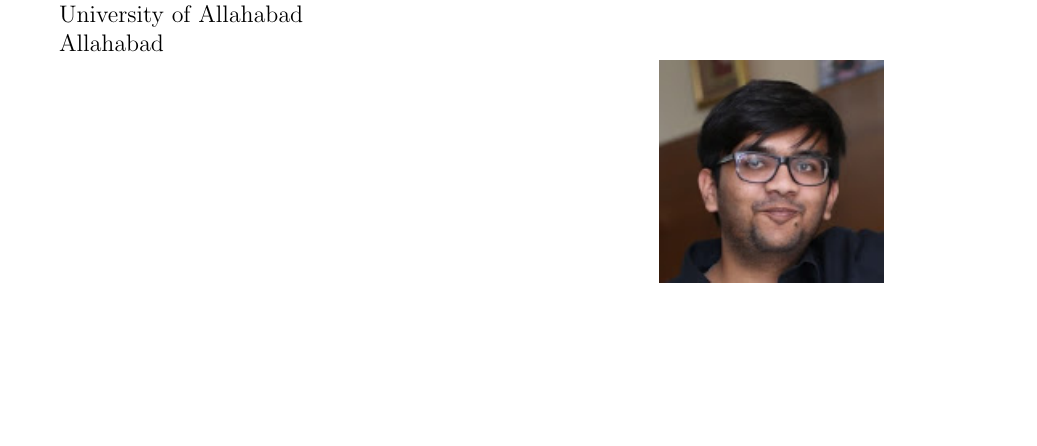
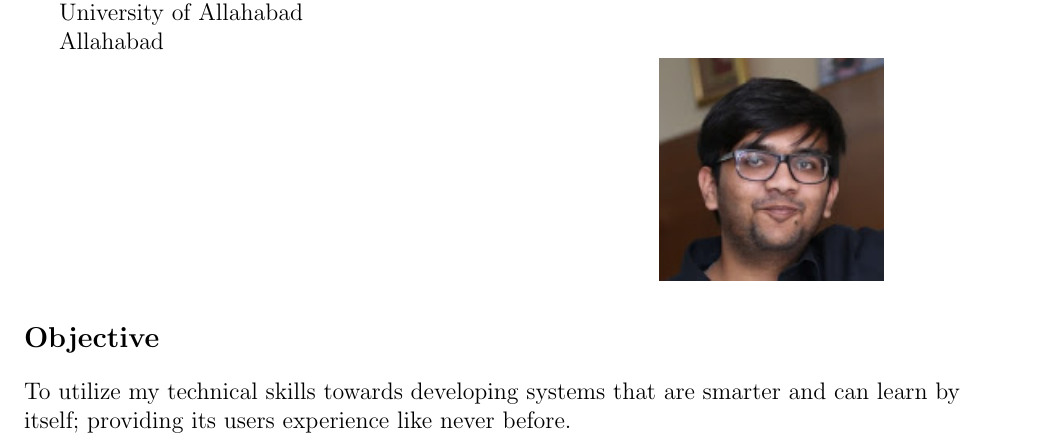
Before and after one commit to keshav23/eYSIP, a LaTeX CV (Resume/Resume.tex): part of the page, cut so that both start at the same text, the shorter picture padded with empty space. Compiled offline with pdfLaTeX.

Commit message:
Commit with objective section

```diff
--- a/Resume/Resume.tex
+++ b/Resume/Resume.tex
@@ -15,5 +15,7 @@ University of Allahabad \\
 Allahabad\\
 & \includegraphics[scale=0.8]{keshav1.jpg}\\
 \end{tabular}
+\section*{Objective}
+To utilize my technical skills towards developing systems that are smarter and can learn by itself; providing its users experience like never before.
 
 \end{document}
```
Also changed, not shown: Resume/Resume.pdf, 2 other files.
